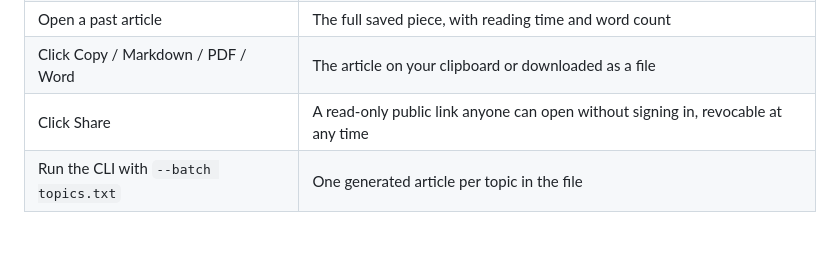
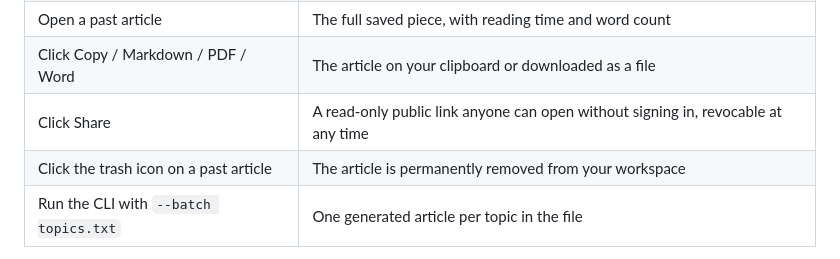
Before and after one commit to Dippy2003/content-crew, a Markdown page: README.md, the part around the change. Rendered like a GitHub page.

Commit message:
Document article deletion in the README
Co-Authored-By: Claude Opus 4.8 <noreply@anthropic.com>

```diff
--- a/README.md
+++ b/README.md
@@ -29,6 +29,7 @@ Content Crew is a multi-agent content pipeline (Researcher, Writer, Editor) buil
 | Open a past article | The full saved piece, with reading time and word count |
 | Click Copy / Markdown / PDF / Word | The article on your clipboard or downloaded as a file |
 | Click Share | A read-only public link anyone can open without signing in, revocable at any time |
+| Click the trash icon on a past article | The article is permanently removed from your workspace |
 | Run the CLI with `--batch topics.txt` | One generated article per topic in the file |
 
 Every failed LLM call is retried automatically with exponential backoff before the pipeline gives up. Articles live in a Postgres database (Neon), so they survive restarts and redeploys.
```
